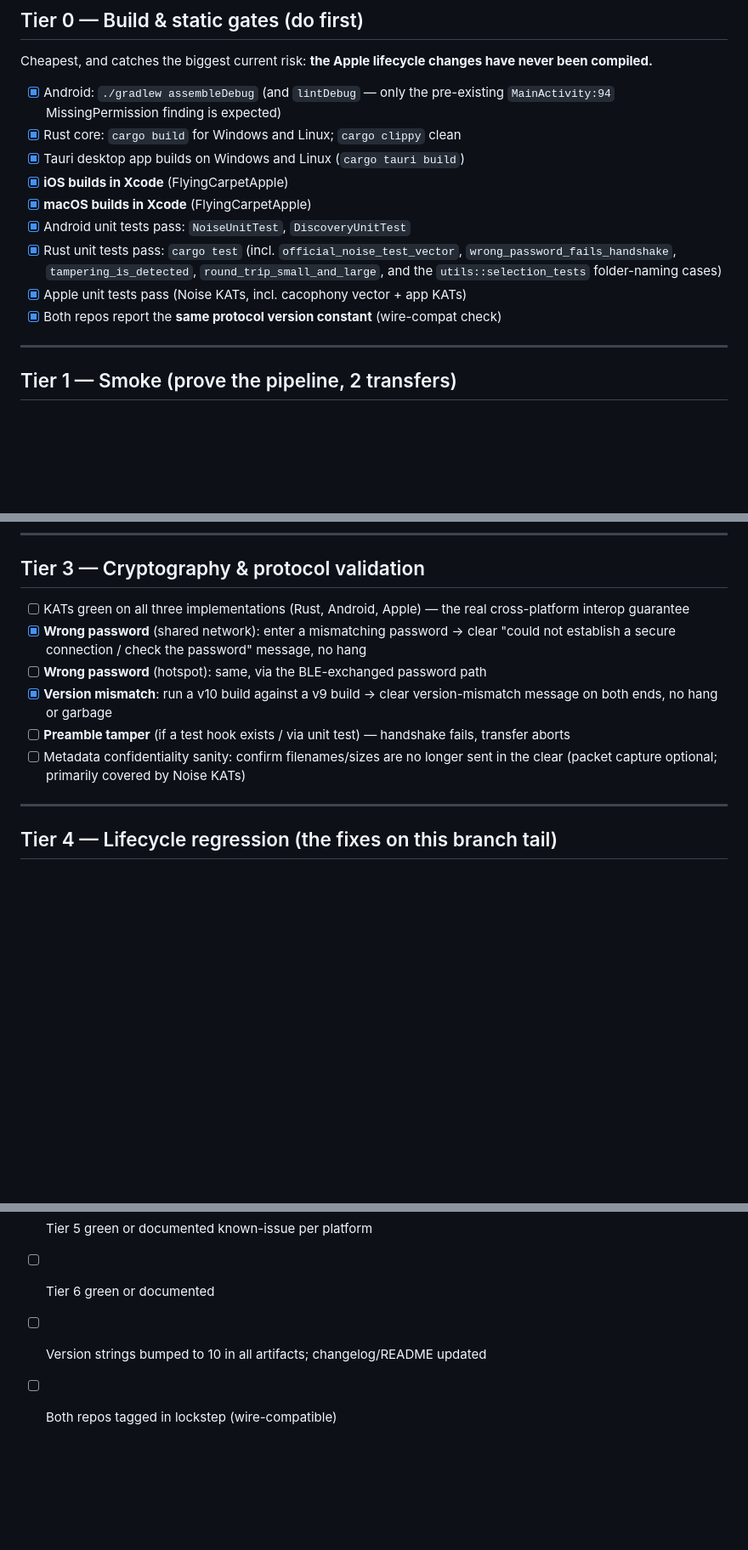
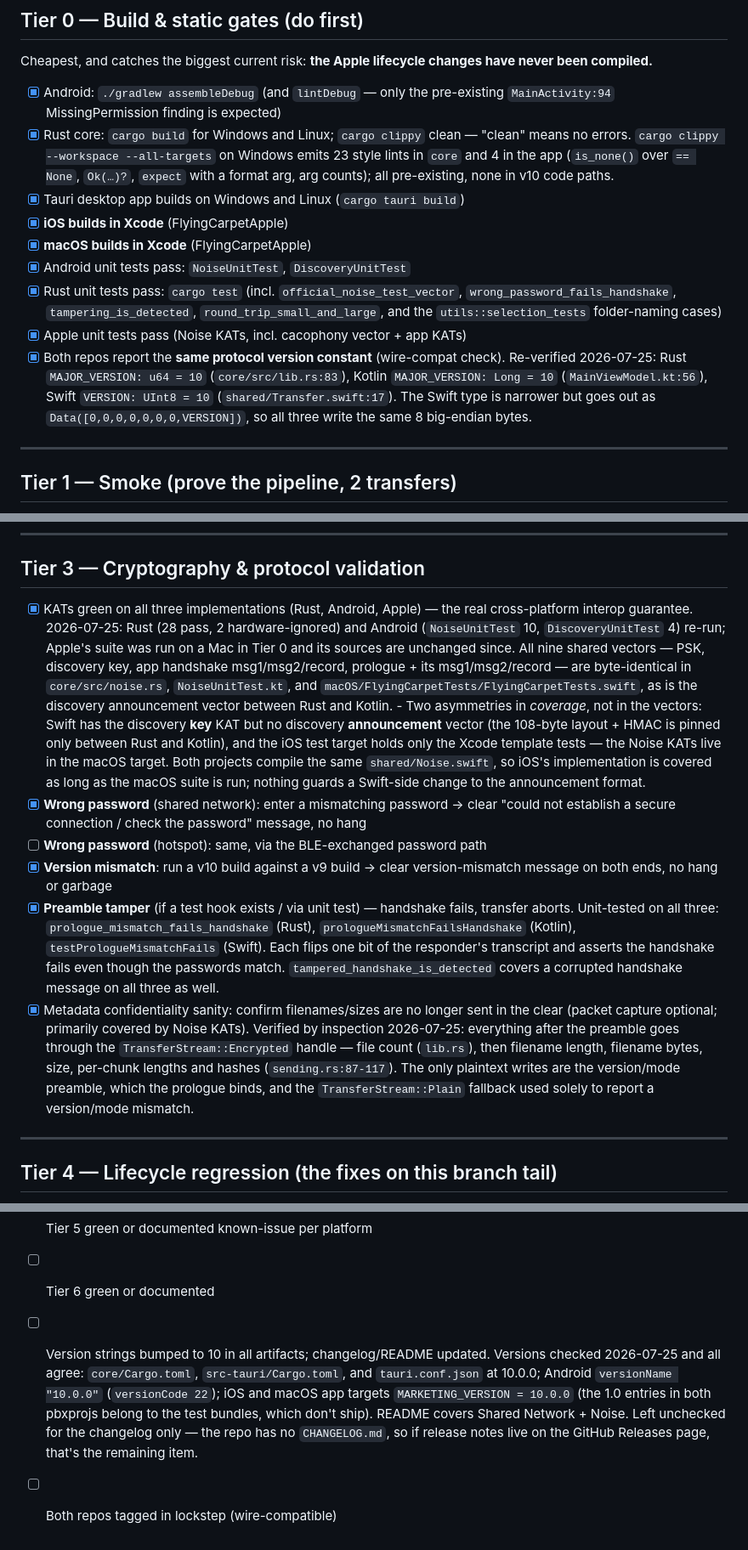
Before and after one commit to spieglt/FlyingCarpet, a Markdown page: docs/v10-release-test-plan.md, 3 parts joined by grey strips. Shown at 85% size. GitHub-like rendering; blank space fills up the shorter version.

Commit message:
Test plan: close out the Tier 3 rows that don't need hardware
Re-ran the Rust and Android suites and byte-compared every cross-platform
vector in the three sources: all nine Noise KATs agree, and the discovery
announcement vector agrees between Rust and Kotlin. Preamble tamper and
metadata confidentiality were already covered -- the first by a
prologue-mismatch test in all three implementations, the second by the fact
that every byte after the preamble goes through the encrypted stream -- so
those rows are checked with what backs them.

Recorded two coverage asymmetries found on the way: Swift has no discovery
announcement vector, and the iOS test target carries only the Xcode template
tests (the Noise KATs are in the macOS target, over the same shared source).
Also noted what "clippy clean" actually means here, and what remains on the
version-strings gate.

Co-Authored-By: Claude Fable 5 <noreply@anthropic.com>

```diff
--- a/docs/v10-release-test-plan.md
+++ b/docs/v10-release-test-plan.md
@@ -45,7 +45,10 @@ been compiled.**
 
 - [x] Android: `./gradlew assembleDebug` (and `lintDebug` — only the pre-existing
       `MainActivity:94` MissingPermission finding is expected)
-- [x] Rust core: `cargo build` for Windows and Linux; `cargo clippy` clean
+- [x] Rust core: `cargo build` for Windows and Linux; `cargo clippy` clean — "clean" means
+      no errors. `cargo clippy --workspace --all-targets` on Windows emits 23 style lints in
+      `core` and 4 in the app (`is_none()` over `== None`, `Ok(…)?`, `expect` with a format
+      arg, arg counts); all pre-existing, none in v10 code paths.
 - [x] Tauri desktop app builds on Windows and Linux (`cargo tauri build`)
 - [x] **iOS builds in Xcode** (FlyingCarpetApple)
 - [x] **macOS builds in Xcode** (FlyingCarpetApple)
@@ -54,7 +57,11 @@ been compiled.**
       `wrong_password_fails_handshake`, `tampering_is_detected`, `round_trip_small_and_large`,
       and the `utils::selection_tests` folder-naming cases)
 - [x] Apple unit tests pass (Noise KATs, incl. cacophony vector + app KATs)
-- [x] Both repos report the **same protocol version constant** (wire-compat check)
+- [x] Both repos report the **same protocol version constant** (wire-compat check).
+      Re-verified 2026-07-25: Rust `MAJOR_VERSION: u64 = 10` (`core/src/lib.rs:83`), Kotlin
+      `MAJOR_VERSION: Long = 10` (`MainViewModel.kt:56`), Swift `VERSION: UInt8 = 10`
+      (`shared/Transfer.swift:17`). The Swift type is narrower but goes out as
+      `Data([0,0,0,0,0,0,0,VERSION])`, so all three write the same 8 big-endian bytes.
 
 ---
 
@@ -98,17 +105,38 @@ Apple always guests; the peer hosts. Confirm the 6-digit pairing code and the tr
 
 ## Tier 3 — Cryptography & protocol validation
 
-- [ ] KATs green on all three implementations (Rust, Android, Apple) — the real
-      cross-platform interop guarantee
+- [x] KATs green on all three implementations (Rust, Android, Apple) — the real
+      cross-platform interop guarantee. 2026-07-25: Rust (28 pass, 2 hardware-ignored) and
+      Android (`NoiseUnitTest` 10, `DiscoveryUnitTest` 4) re-run; Apple's suite was run on
+      a Mac in Tier 0 and its sources are unchanged since. All nine shared vectors — PSK,
+      discovery key, app handshake msg1/msg2/record, prologue + its msg1/msg2/record — are
+      byte-identical in `core/src/noise.rs`, `NoiseUnitTest.kt`, and
+      `macOS/FlyingCarpetTests/FlyingCarpetTests.swift`, as is the discovery announcement
+      vector between Rust and Kotlin.
+      - Two asymmetries in *coverage*, not in the vectors: Swift has the discovery **key**
+        KAT but no discovery **announcement** vector (the 108-byte layout + HMAC is pinned
+        only between Rust and Kotlin), and the iOS test target holds only the Xcode
+        template tests — the Noise KATs live in the macOS target. Both projects compile the
+        same `shared/Noise.swift`, so iOS's implementation is covered as long as the macOS
+        suite is run; nothing guards a Swift-side change to the announcement format.
 - [x] **Wrong password** (shared network): enter a mismatching password → clear
       "could not establish a secure connection / check the password" message, no hang
 - [ ] **Wrong password** (hotspot): same, via the BLE-exchanged password path
 - [x] **Version mismatch**: run a v10 build against a v9 build → clear version-mismatch
       message on both ends, no hang or garbage
-- [ ] **Preamble tamper** (if a test hook exists / via unit test) — handshake fails,
-      transfer aborts
-- [ ] Metadata confidentiality sanity: confirm filenames/sizes are no longer sent in the
-      clear (packet capture optional; primarily covered by Noise KATs)
+- [x] **Preamble tamper** (if a test hook exists / via unit test) — handshake fails,
+      transfer aborts. Unit-tested on all three: `prologue_mismatch_fails_handshake` (Rust),
+      `prologueMismatchFailsHandshake` (Kotlin), `testPrologueMismatchFails` (Swift). Each
+      flips one bit of the responder's transcript and asserts the handshake fails even
+      though the passwords match. `tampered_handshake_is_detected` covers a corrupted
+      handshake message on all three as well.
+- [x] Metadata confidentiality sanity: confirm filenames/sizes are no longer sent in the
+      clear (packet capture optional; primarily covered by Noise KATs). Verified by
+      inspection 2026-07-25: everything after the preamble goes through the
+      `TransferStream::Encrypted` handle — file count (`lib.rs`), then filename length,
+      filename bytes, size, per-chunk lengths and hashes (`sending.rs:87-117`). The only
+      plaintext writes are the version/mode preamble, which the prologue binds, and the
+      `TransferStream::Plain` fallback used solely to report a version/mode mismatch.
 
 ---
 
@@ -314,5 +342,11 @@ items are not new in v10 and should not block release.
 - [ ] Tier 4 green (lifecycle regressions — highest-risk new code)
 - [ ] Tier 5 green or documented known-issue per platform
 - [ ] Tier 6 green or documented
-- [ ] Version strings bumped to 10 in all artifacts; changelog/README updated
+- [ ] Version strings bumped to 10 in all artifacts; changelog/README updated. Versions
+      checked 2026-07-25 and all agree: `core/Cargo.toml`, `src-tauri/Cargo.toml`, and
+      `tauri.conf.json` at 10.0.0; Android `versionName "10.0.0"` (`versionCode 22`); iOS and
+      macOS app targets `MARKETING_VERSION = 10.0.0` (the 1.0 entries in both pbxprojs belong
+      to the test bundles, which don't ship). README covers Shared Network + Noise. Left
+      unchecked for the changelog only — the repo has no `CHANGELOG.md`, so if release notes
+      live on the GitHub Releases page, that's the remaining item.
 - [ ] Both repos tagged in lockstep (wire-compatible)
```
Also changed, not shown: other parts of docs/v10-release-test-plan.md (+1 -1 lines).
